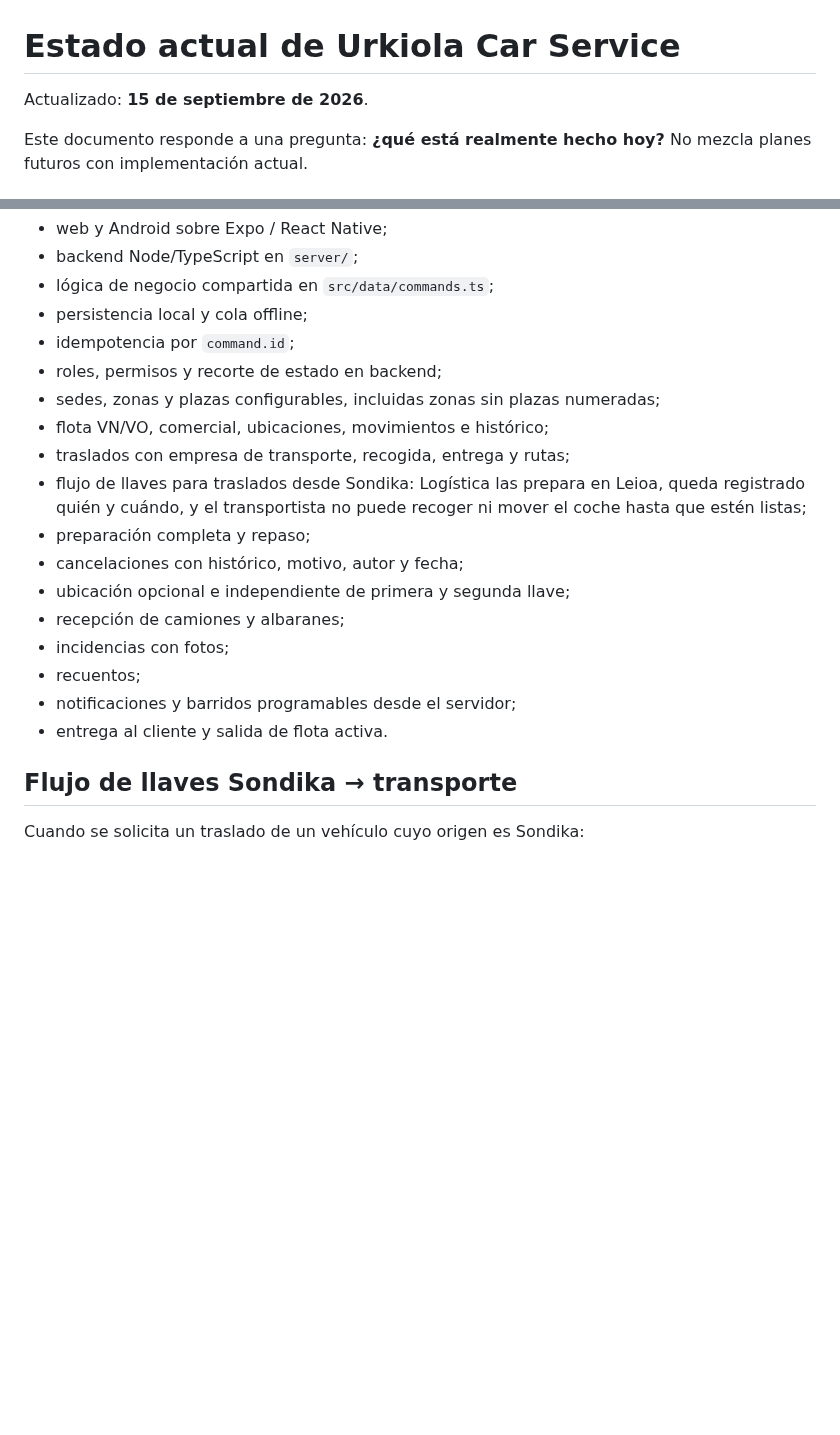
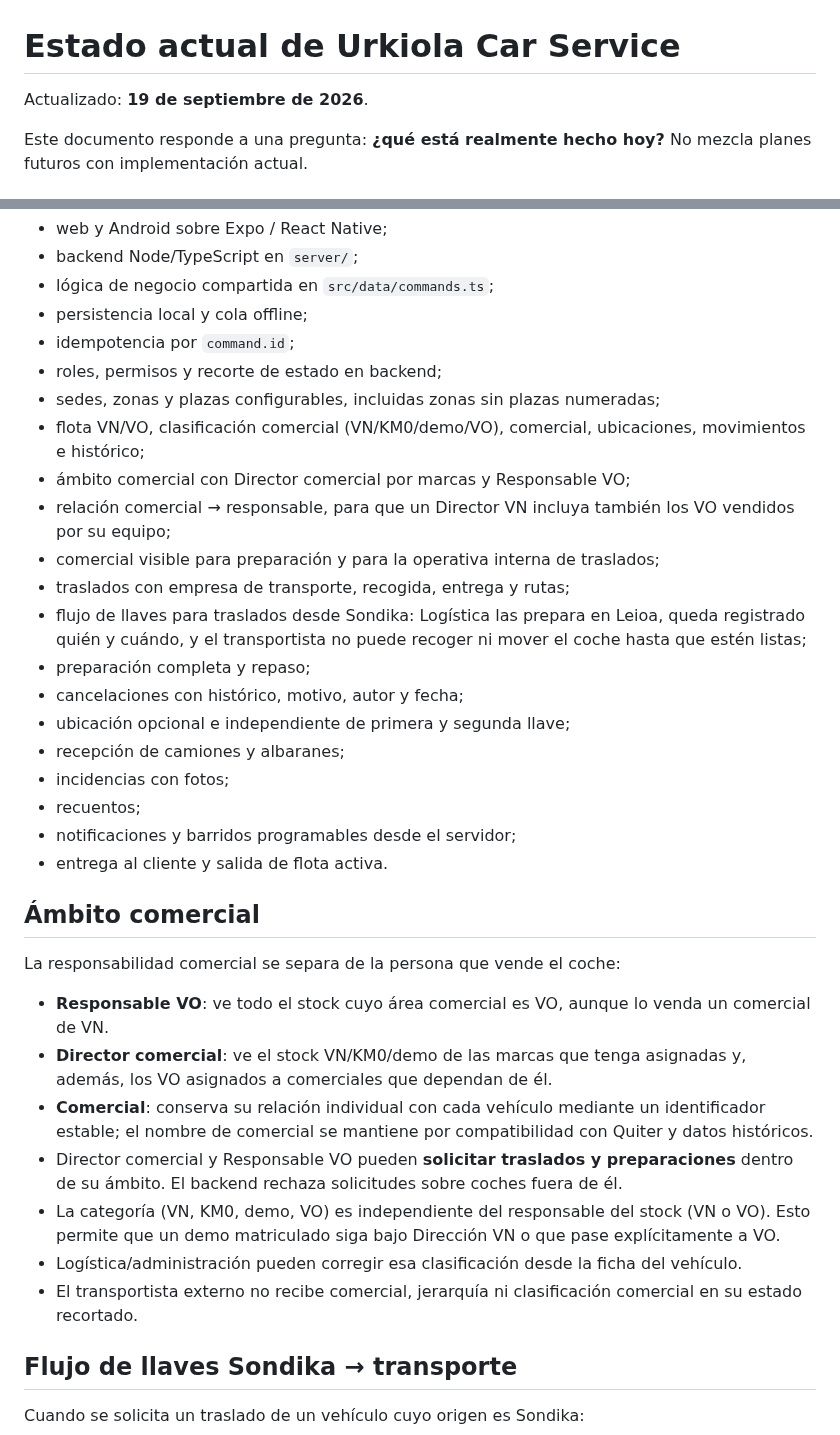
Before and after one commit to jondygti/Urkiola-motor, a Markdown page: docs/ESTADO-ACTUAL.md, 2 parts joined by grey strips. GitHub-like rendering; blank space fills up the shorter version.

Commit message:
Documentar ámbito comercial actual

```diff
--- a/docs/ESTADO-ACTUAL.md
+++ b/docs/ESTADO-ACTUAL.md
@@ -1,6 +1,6 @@
 # Estado actual de Urkiola Car Service
 
-Actualizado: **15 de septiembre de 2026**.
+Actualizado: **19 de septiembre de 2026**.
 
 Este documento responde a una pregunta: **¿qué está realmente hecho hoy?** No mezcla planes futuros con implementación actual.
 
@@ -19,7 +19,10 @@ La aplicación dispone de:
 - idempotencia por `command.id`;
 - roles, permisos y recorte de estado en backend;
 - sedes, zonas y plazas configurables, incluidas zonas sin plazas numeradas;
-- flota VN/VO, comercial, ubicaciones, movimientos e histórico;
+- flota VN/VO, clasificación comercial (VN/KM0/demo/VO), comercial, ubicaciones, movimientos e histórico;
+- ámbito comercial con Director comercial por marcas y Responsable VO;
+- relación comercial → responsable, para que un Director VN incluya también los VO vendidos por su equipo;
+- comercial visible para preparación y para la operativa interna de traslados;
 - traslados con empresa de transporte, recogida, entrega y rutas;
 - flujo de llaves para traslados desde Sondika: Logística las prepara en Leioa, queda registrado quién y cuándo, y el transportista no puede recoger ni mover el coche hasta que estén listas;
 - preparación completa y repaso;
@@ -30,6 +33,18 @@ La aplicación dispone de:
 - recuentos;
 - notificaciones y barridos programables desde el servidor;
 - entrega al cliente y salida de flota activa.
+
+## Ámbito comercial
+
+La responsabilidad comercial se separa de la persona que vende el coche:
+
+- **Responsable VO**: ve todo el stock cuyo área comercial es VO, aunque lo venda un comercial de VN.
+- **Director comercial**: ve el stock VN/KM0/demo de las marcas que tenga asignadas y, además, los VO asignados a comerciales que dependan de él.
+- **Comercial**: conserva su relación individual con cada vehículo mediante un identificador estable; el nombre de comercial se mantiene por compatibilidad con Quiter y datos históricos.
+- Director comercial y Responsable VO pueden **solicitar traslados y preparaciones** dentro de su ámbito. El backend rechaza solicitudes sobre coches fuera de él.
+- La categoría (VN, KM0, demo, VO) es independiente del responsable del stock (VN o VO). Esto permite que un demo matriculado siga bajo Dirección VN o que pase explícitamente a VO.
+- Logística/administración pueden corregir esa clasificación desde la ficha del vehículo.
+- El transportista externo no recibe comercial, jerarquía ni clasificación comercial en su estado recortado.
 
 ## Flujo de llaves Sondika → transporte
 
```
